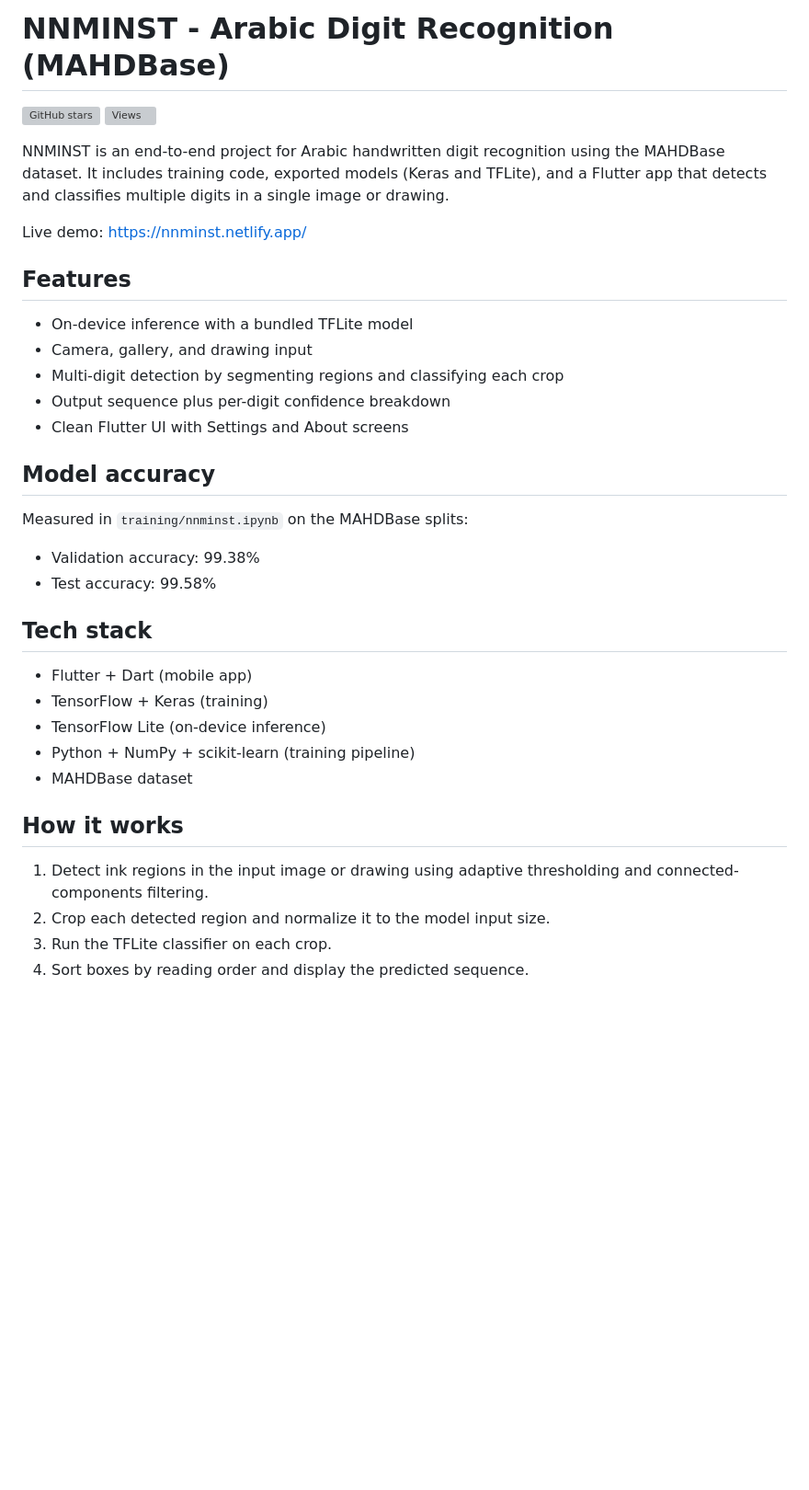
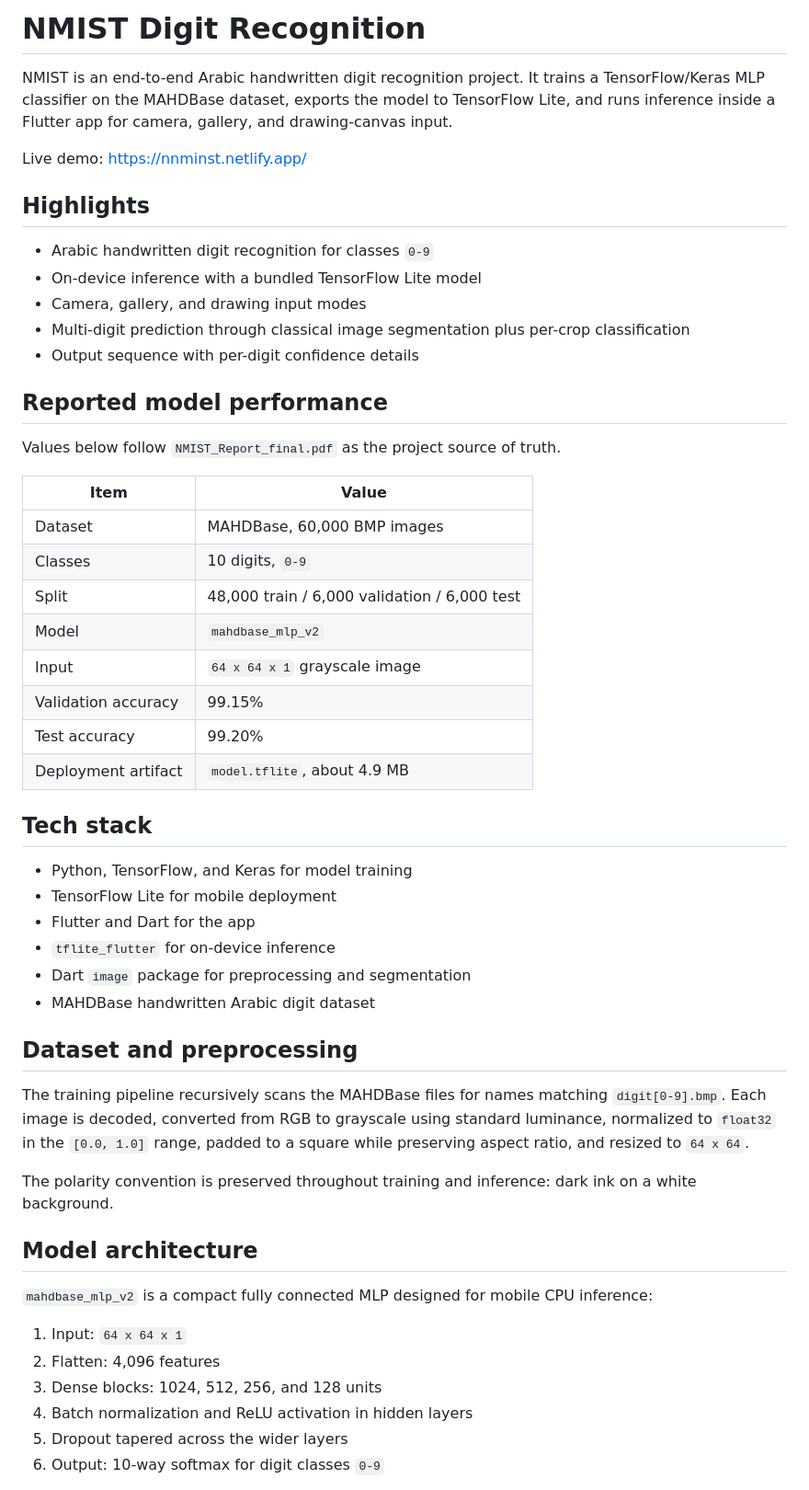
Before and after one commit to imunderthetree/NNMinst, a Markdown page: README.md, the part around one of its changes. Shown at 92% size. GitHub-like rendering; blank space fills up the shorter version; grey boxes are pictures that could not be loaded.

```diff
--- a/README.md
+++ b/README.md
@@ -1,42 +1,64 @@
-# NNMINST - Arabic Digit Recognition (MAHDBase)
+# NMIST Digit Recognition
 
-[![GitHub stars](https://img.shields.io/github/stars/imunderthetree/NNMinst?style=social)](https://github.com/imunderthetree/NNMinst)
-![Views](https://visitor-badge.laobi.icu/badge?page_id=imunderthetree.NNMinst)
-
-NNMINST is an end-to-end project for Arabic handwritten digit recognition using
-the MAHDBase dataset. It includes training code, exported models (Keras and
-TFLite), and a Flutter app that detects and classifies multiple digits in a
-single image or drawing.
+NMIST is an end-to-end Arabic handwritten digit recognition project. It trains a
+TensorFlow/Keras MLP classifier on the MAHDBase dataset, exports the model to
+TensorFlow Lite, and runs inference inside a Flutter app for camera, gallery, and
+drawing-canvas input.
 
 Live demo: https://nnminst.netlify.app/
 
-## Features
+## Highlights
 
-- On-device inference with a bundled TFLite model
-- Camera, gallery, and drawing input
-- Multi-digit detection by segmenting regions and classifying each crop
-- Output sequence plus per-digit confidence breakdown
-- Clean Flutter UI with Settings and About screens
+- Arabic handwritten digit recognition for classes `0-9`
+- On-device inference with a bundled TensorFlow Lite model
+- Camera, gallery, and drawing input modes
+- Multi-digit prediction through classical image segmentation plus per-crop
+  classification
+- Output sequence with per-digit confidence details
 
-## Model accuracy
+## Reported model performance
 
-Measured in `training/nnminst.ipynb` on the MAHDBase splits:
+Values below follow `NMIST_Report_final.pdf` as the project source of truth.
 
-- Validation accuracy: 99.38%
-- Test accuracy: 99.58%
+| Item | Value |
+| --- | --- |
+| Dataset | MAHDBase, 60,000 BMP images |
+| Classes | 10 digits, `0-9` |
+| Split | 48,000 train / 6,000 validation / 6,000 test |
+| Model | `mahdbase_mlp_v2` |
+| Input | `64 x 64 x 1` grayscale image |
+| Validation accuracy | 99.15% |
+| Test accuracy | 99.20% |
+| Deployment artifact | `model.tflite`, about 4.9 MB |
 
 ## Tech stack
 
-- Flutter + Dart (mobile app)
-- TensorFlow + Keras (training)
-- TensorFlow Lite (on-device inference)
-- Python + NumPy + scikit-learn (training pipeline)
-- MAHDBase dataset
+- Python, TensorFlow, and Keras for model training
+- TensorFlow Lite for mobile deployment
+- Flutter and Dart for the app
+- `tflite_flutter` for on-device inference
+- Dart `image` package for preprocessing and segmentation
+- MAHDBase handwritten Arabic digit dataset
 
-## How it works
+## Dataset and preprocessing
 
-1. Detect ink regions in the input image or drawing using adaptive thresholding
-	 and connected-components filtering.
-2. Crop each detected region and normalize it to the model input size.
-3. Run the TFLite classifier on each crop.
-4. Sort boxes by reading order and display the predicted sequence.
+The training pipeline recursively scans the MAHDBase files for names matching
+`digit[0-9].bmp`. Each image is decoded, converted from RGB to grayscale using
+standard luminance, normalized to `float32` in the `[0.0, 1.0]` range, padded to
+a square while preserving aspect ratio, and resized to `64 x 64`.
+
+The polarity convention is preserved throughout training and inference: dark ink
+on a white background.
+
+## Model architecture
+
+`mahdbase_mlp_v2` is a compact fully connected MLP designed for mobile CPU
+inference:
+
+1. Input: `64 x 64 x 1`
+2. Flatten: 4,096 features
+3. Dense blocks: 1024, 512, 256, and 128 units
+4. Batch normalization and ReLU activation in hidden layers
+5. Dropout tapered across the wider layers
+6. Output: 10-way softmax for digit classes `0-9`
+
```
Also changed, not shown: other parts of README.md (+49 -31 lines).
